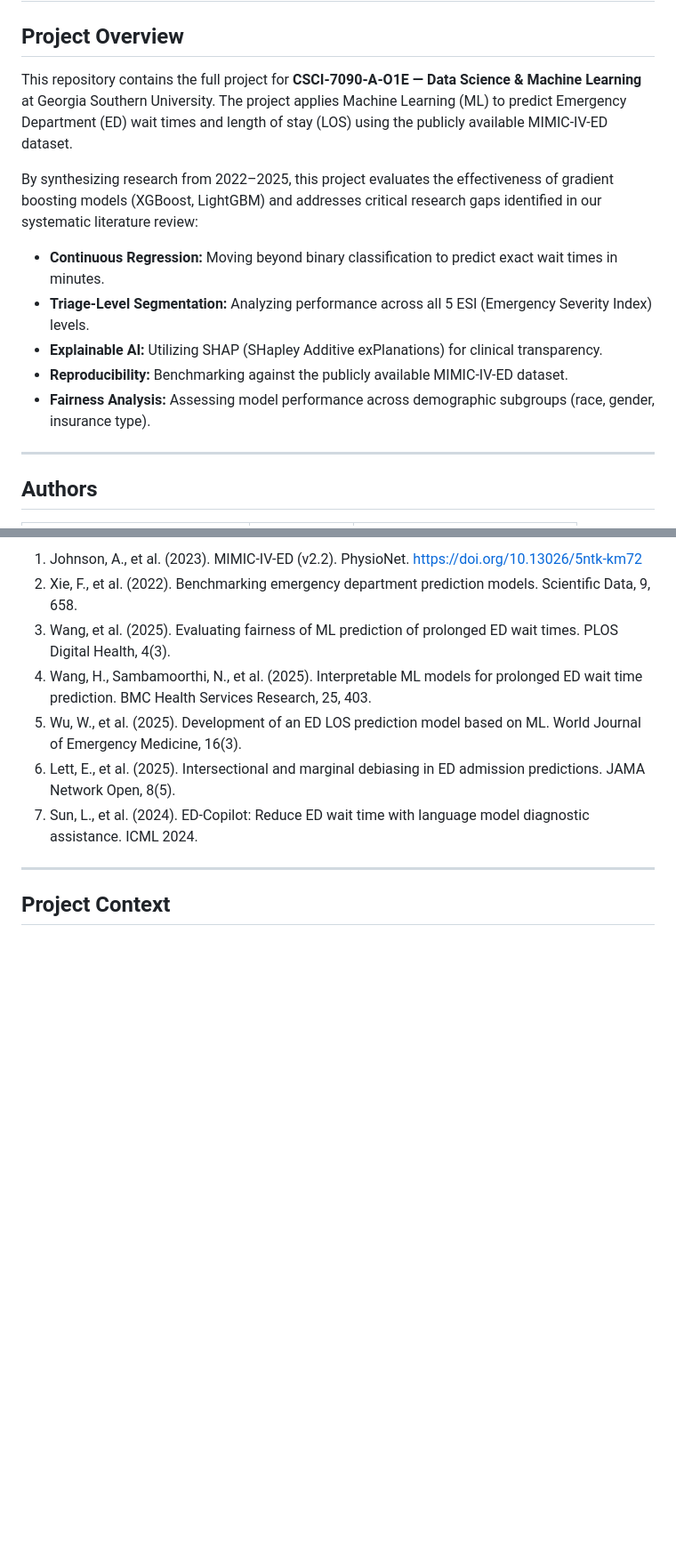
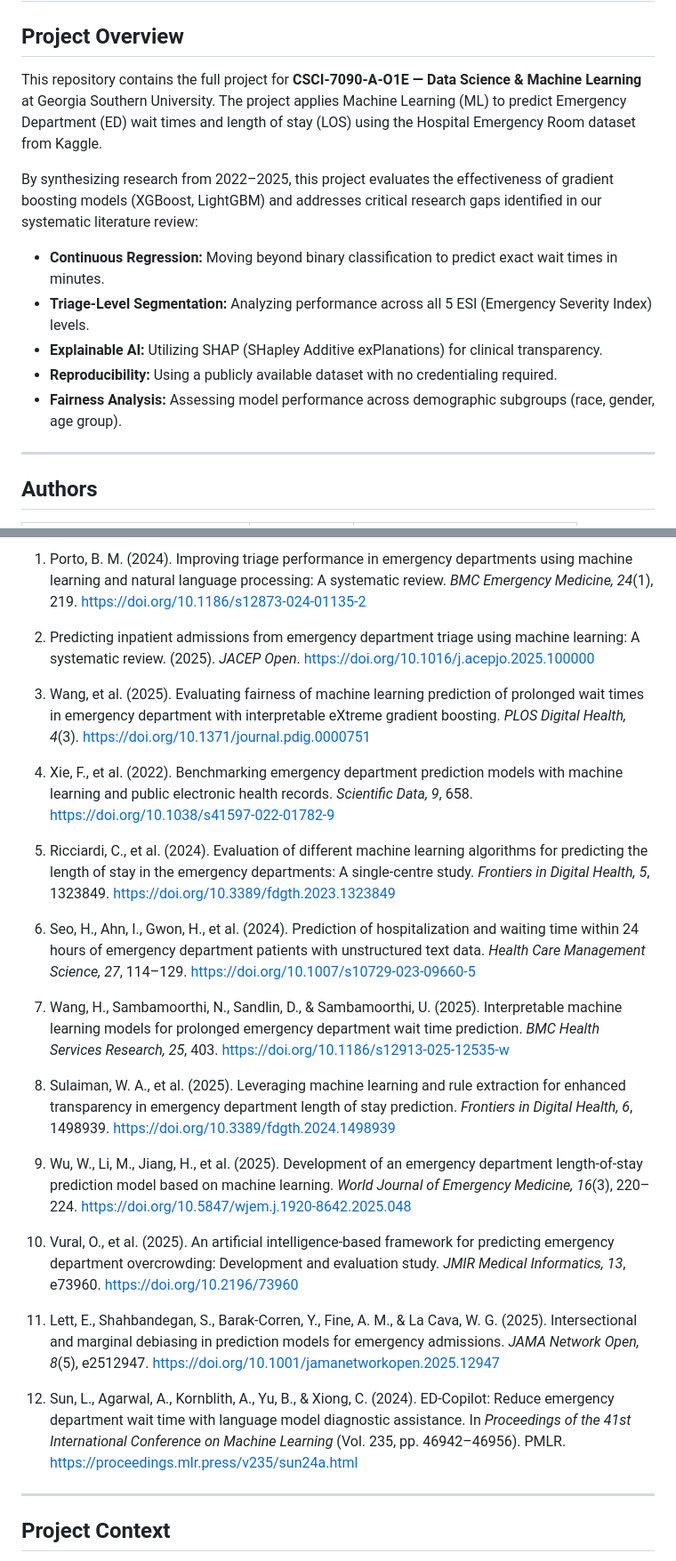
Before and after one commit to Yasmin-maker1/Emergency-Department-Wait-Time-Prediction-Using-Machine-Learning, a Markdown page: README.md, 2 parts joined by grey strips. Shown at 89% size. Drawn GitHub-style; blank space fills up the shorter version.

```diff
--- a/README.md
+++ b/README.md
@@ -2,15 +2,15 @@
 
 ## Project Overview
 
-This repository contains the full project for **CSCI-7090-A-O1E — Data Science & Machine Learning** at Georgia Southern University. The project applies Machine Learning (ML) to predict Emergency Department (ED) wait times and length of stay (LOS) using the publicly available MIMIC-IV-ED dataset.
+This repository contains the full project for **CSCI-7090-A-O1E — Data Science & Machine Learning** at Georgia Southern University. The project applies Machine Learning (ML) to predict Emergency Department (ED) wait times and length of stay (LOS) using the Hospital Emergency Room dataset from Kaggle.
 
 By synthesizing research from 2022–2025, this project evaluates the effectiveness of gradient boosting models (XGBoost, LightGBM) and addresses critical research gaps identified in our systematic literature review:
 
 - **Continuous Regression:** Moving beyond binary classification to predict exact wait times in minutes.
 - **Triage-Level Segmentation:** Analyzing performance across all 5 ESI (Emergency Severity Index) levels.
 - **Explainable AI:** Utilizing SHAP (SHapley Additive exPlanations) for clinical transparency.
-- **Reproducibility:** Benchmarking against the publicly available MIMIC-IV-ED dataset.
-- **Fairness Analysis:** Assessing model performance across demographic subgroups (race, gender, insurance type).
+- **Reproducibility:** Using a publicly available dataset with no credentialing required.
+- **Fairness Analysis:** Assessing model performance across demographic subgroups (race, gender, age group).
 
 ---
 
@@ -144,11 +143,27 @@ The resulting file will be `main.pdf`.
 
-1. Johnson, A., et al. (2023). MIMIC-IV-ED (v2.2). PhysioNet. https://doi.org/10.13026/5ntk-km72
-2. Xie, F., et al. (2022). Benchmarking emergency department prediction models. Scientific Data, 9, 658.
-3. Wang, et al. (2025). Evaluating fairness of ML prediction of prolonged ED wait times. PLOS Digital Health, 4(3).
-4. Wang, H., Sambamoorthi, N., et al. (2025). Interpretable ML models for prolonged ED wait time prediction. BMC Health Services Research, 25, 403.
-5. Wu, W., et al. (2025). Development of an ED LOS prediction model based on ML. World Journal of Emergency Medicine, 16(3).
-6. Lett, E., et al. (2025). Intersectional and marginal debiasing in ED admission predictions. JAMA Network Open, 8(5).
-7. Sun, L., et al. (2024). ED-Copilot: Reduce ED wait time with language model diagnostic assistance. ICML 2024.
+1. Porto, B. M. (2024). Improving triage performance in emergency departments using machine learning and natural language processing: A systematic review. *BMC Emergency Medicine, 24*(1), 219. https://doi.org/10.1186/s12873-024-01135-2
+
+2. Predicting inpatient admissions from emergency department triage using machine learning: A systematic review. (2025). *JACEP Open*. https://doi.org/10.1016/j.acepjo.2025.100000
+
+3. Wang, et al. (2025). Evaluating fairness of machine learning prediction of prolonged wait times in emergency department with interpretable eXtreme gradient boosting. *PLOS Digital Health, 4*(3). https://doi.org/10.1371/journal.pdig.0000751
+
+4. Xie, F., et al. (2022). Benchmarking emergency department prediction models with machine learning and public electronic health records. *Scientific Data, 9*, 658. https://doi.org/10.1038/s41597-022-01782-9
+
+5. Ricciardi, C., et al. (2024). Evaluation of different machine learning algorithms for predicting the length of stay in the emergency departments: A single-centre study. *Frontiers in Digital Health, 5*, 1323849. https://doi.org/10.3389/fdgth.2023.1323849
+
+6. Seo, H., Ahn, I., Gwon, H., et al. (2024). Prediction of hospitalization and waiting time within 24 hours of emergency department patients with unstructured text data. *Health Care Management Science, 27*, 114–129. https://doi.org/10.1007/s10729-023-09660-5
+
+7. Wang, H., Sambamoorthi, N., Sandlin, D., & Sambamoorthi, U. (2025). Interpretable machine learning models for prolonged emergency department wait time prediction. *BMC Health Services Research, 25*, 403. https://doi.org/10.1186/s12913-025-12535-w
+
+8. Sulaiman, W. A., et al. (2025). Leveraging machine learning and rule extraction for enhanced transparency in emergency department length of stay prediction. *Frontiers in Digital Health, 6*, 1498939. https://doi.org/10.3389/fdgth.2024.1498939
+
+9. Wu, W., Li, M., Jiang, H., et al. (2025). Development of an emergency department length-of-stay prediction model based on machine learning. *World Journal of Emergency Medicine, 16*(3), 220–224. https://doi.org/10.5847/wjem.j.1920-8642.2025.048
+
+10. Vural, O., et al. (2025). An artificial intelligence-based framework for predicting emergency department overcrowding: Development and evaluation study. *JMIR Medical Informatics, 13*, e73960. https://doi.org/10.2196/73960
+
+11. Lett, E., Shahbandegan, S., Barak-Corren, Y., Fine, A. M., & La Cava, W. G. (2025). Intersectional and marginal debiasing in prediction models for emergency admissions. *JAMA Network Open, 8*(5), e2512947. https://doi.org/10.1001/jamanetworkopen.2025.12947
+
+12. Sun, L., Agarwal, A., Kornblith, A., Yu, B., & Xiong, C. (2024). ED-Copilot: Reduce emergency department wait time with language model diagnostic assistance. In *Proceedings of the 41st International Conference on Machine Learning* (Vol. 235, pp. 46942–46956). PMLR. https://proceedings.mlr.press/v235/sun24a.html
 
 ---
 
```
Also changed, not shown: other parts of README.md (+22 -23 lines).
